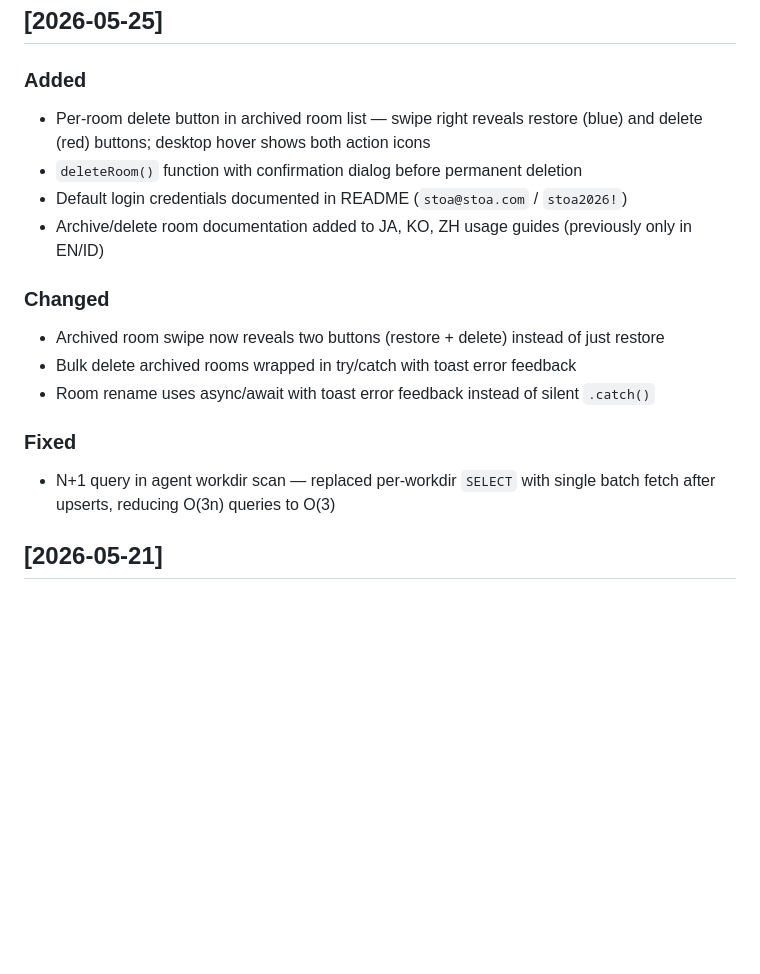
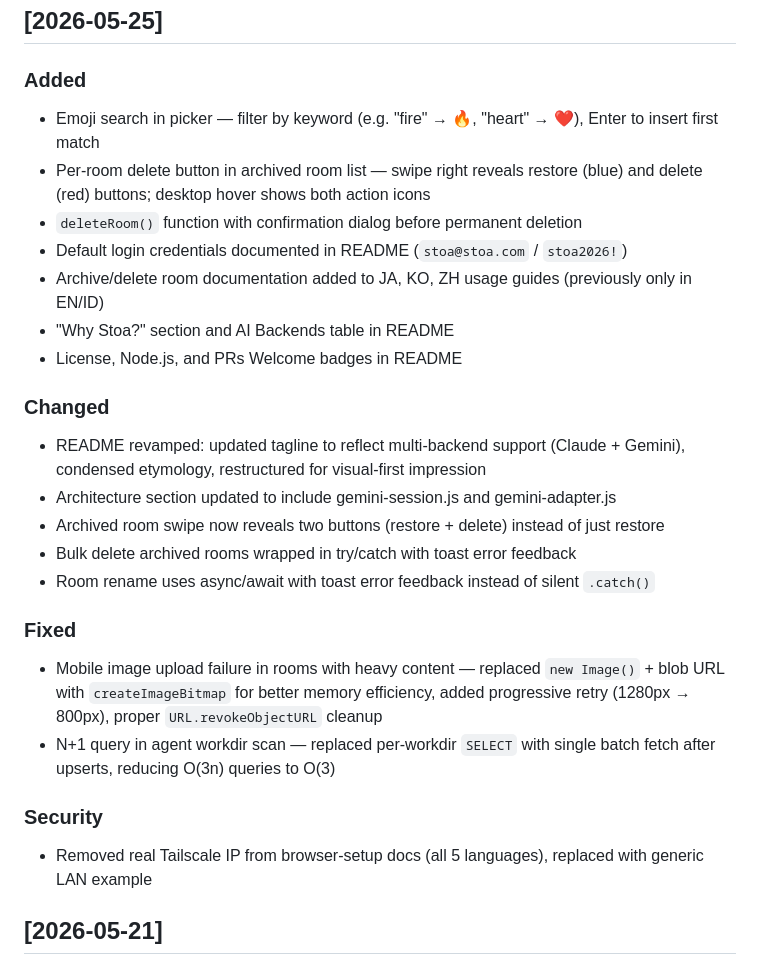
Before and after one commit to a-athaullah/stoa, a Markdown page: CHANGELOG.md, the part around the change. Rendered like a GitHub page; blank space fills up the shorter version.

Commit message:
update CHANGELOG for README revamp, mobile upload fix, emoji search, docs IP cleanup

```diff
--- a/CHANGELOG.md
+++ b/CHANGELOG.md
@@ -3,18 +3,27 @@
 ## [2026-05-25]
 
 ### Added
+- Emoji search in picker — filter by keyword (e.g. "fire" → 🔥, "heart" → ❤️), Enter to insert first match
 - Per-room delete button in archived room list — swipe right reveals restore (blue) and delete (red) buttons; desktop hover shows both action icons
 - `deleteRoom()` function with confirmation dialog before permanent deletion
 - Default login credentials documented in README (`stoa@stoa.com` / `stoa2026!`)
 - Archive/delete room documentation added to JA, KO, ZH usage guides (previously only in EN/ID)
+- "Why Stoa?" section and AI Backends table in README
+- License, Node.js, and PRs Welcome badges in README
 
 ### Changed
+- README revamped: updated tagline to reflect multi-backend support (Claude + Gemini), condensed etymology, restructured for visual-first impression
+- Architecture section updated to include gemini-session.js and gemini-adapter.js
 - Archived room swipe now reveals two buttons (restore + delete) instead of just restore
 - Bulk delete archived rooms wrapped in try/catch with toast error feedback
 - Room rename uses async/await with toast error feedback instead of silent `.catch()`
 
 ### Fixed
+- Mobile image upload failure in rooms with heavy content — replaced `new Image()` + blob URL with `createImageBitmap` for better memory efficiency, added progressive retry (1280px → 800px), proper `URL.revokeObjectURL` cleanup
 - N+1 query in agent workdir scan — replaced per-workdir `SELECT` with single batch fetch after upserts, reducing O(3n) queries to O(3)
+
+### Security
+- Removed real Tailscale IP from browser-setup docs (all 5 languages), replaced with generic LAN example
 
 ## [2026-05-21]
 
```
